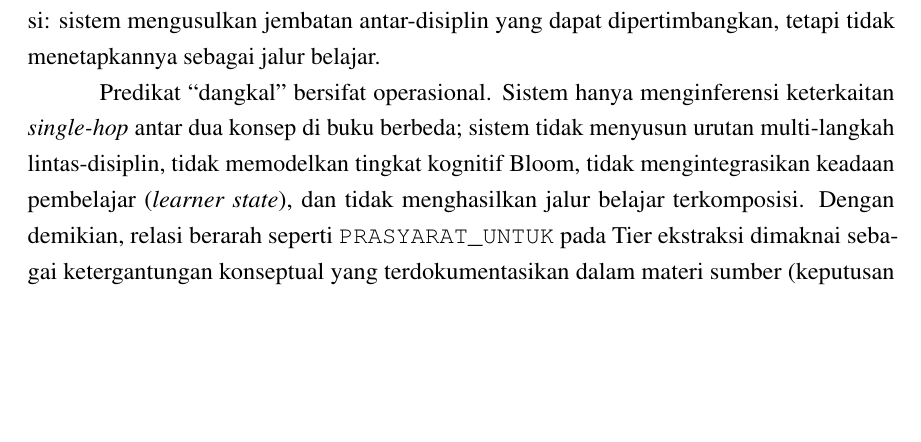
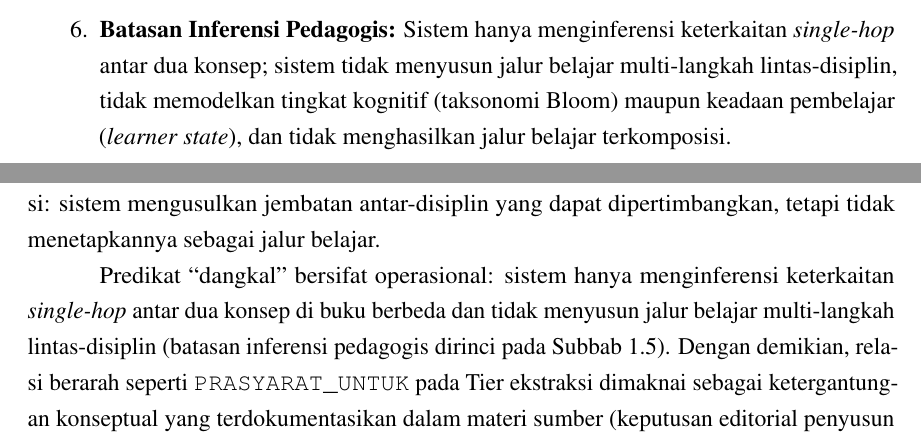
Before and after one commit to tegar-wahyu/ta-latex, a LaTeX thesis (main.tex, which reads bab-1.tex, bab-3.tex): part of page 26 of 68 before the commit and two parts of pages 5 and 26 of 68 after it, the two joined at a grey line, cut at the place of the change, the shorter picture padded with empty space. Compiled offline with pdfLaTeX.

Commit message:
docs(bab1, bab3): move pedagogical-inference limitations to Ruang Lingkup
Address PR #2 review (bab-3:403): relocate the 'what the system does not do'
list to Bab 1 Ruang Lingkup as a new batasan item; Bab 3 keeps the operational
definition of 'dangkal' + tier semantics with a cross-reference (\ref).

Co-Authored-By: Claude Opus 4.8 (1M context) <noreply@anthropic.com>

```diff
--- a/bab-1.tex
+++ b/bab-1.tex
@@ -330,6 +331,13 @@ Berikut adalah batasan-batasan yang ditetapkan untuk penelitian ini.
         Penelitian ini tidak mencakup pengembangan sistem rekomendasi pembelajaran
         adaptif, aplikasi pembelajaran berbasis web bagi \textit{end-user}
         (siswa/guru), atau integrasi ke dalam platform LMS.
+
+  \item \textbf{Batasan Inferensi Pedagogis:} Sistem hanya menginferensi
+        keterkaitan \textit{single-hop} antar dua konsep; sistem tidak
+        menyusun jalur belajar multi-langkah lintas-disiplin, tidak
+        memodelkan tingkat kognitif (taksonomi Bloom) maupun keadaan
+        pembelajar (\textit{learner state}), dan tidak menghasilkan jalur
+        belajar terkomposisi.
 \end{enumerate}
 
 \ifSubfilesClassLoaded{\printbibliography[title={Daftar Pustaka}]}{}
--- a/bab-3.tex
+++ b/bab-3.tex
@@ -400,12 +400,11 @@ pedagogis dangkal di atas Tier ekstraksi: sistem mengusulkan jembatan
 antar-disiplin yang dapat dipertimbangkan, tetapi tidak menetapkannya
 sebagai jalur belajar.
 
-Predikat ``dangkal'' bersifat operasional. Sistem hanya menginferensi
-keterkaitan \textit{single-hop} antar dua konsep di buku berbeda;
-sistem tidak menyusun urutan multi-langkah lintas-disiplin, tidak
-memodelkan tingkat kognitif Bloom, tidak mengintegrasikan keadaan
-pembelajar (\textit{learner state}), dan tidak menghasilkan jalur
-belajar terkomposisi. Dengan demikian, relasi berarah seperti
+Predikat ``dangkal'' bersifat operasional: sistem hanya menginferensi
+keterkaitan \textit{single-hop} antar dua konsep di buku berbeda dan
+tidak menyusun jalur belajar multi-langkah lintas-disiplin (batasan
+inferensi pedagogis dirinci pada Subbab~\ref{sec:ruang-lingkup}).
+Dengan demikian, relasi berarah seperti
 \texttt{PRASYARAT\_UNTUK} pada Tier ekstraksi dimaknai sebagai
 ketergantungan konseptual yang terdokumentasikan dalam materi sumber
 (keputusan editorial penyusun buku), sedangkan relasi pada Tier
```
Also changed, not shown: bab-1.tex (1 more changed lines).
